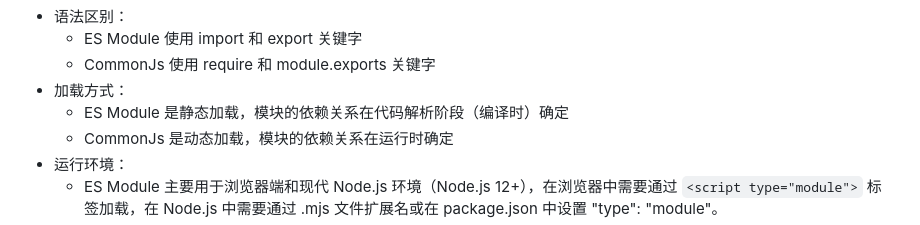
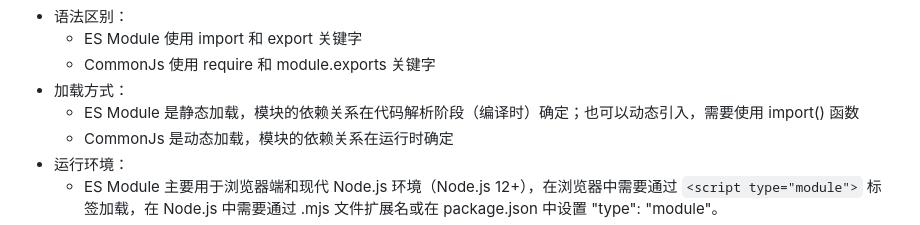
Before and after one commit to gweid/study, a Markdown page: jsAbount/readme.md, the part around the change. Drawn GitHub-style.

```diff
--- a/jsAbount/readme.md
+++ b/jsAbount/readme.md
@@ -1585,7 +1585,7 @@ console.log(flatFun(arr))
   - ES Module 使用 import 和 export 关键字
   - CommonJs 使用 require 和 module.exports 关键字
 - 加载方式：
-  - ES Module 是静态加载，模块的依赖关系在代码解析阶段（编译时）确定
+  - ES Module 是静态加载，模块的依赖关系在代码解析阶段（编译时）确定；也可以动态引入，需要使用 import() 函数
   - CommonJs 是动态加载，模块的依赖关系在运行时确定
 - 运行环境：
   - ES Module 主要用于浏览器端和现代 Node.js 环境（Node.js 12+），在浏览器中需要通过 `<script type="module">` 标签加载，在 Node.js 中需要通过 .mjs 文件扩展名或在 package.json 中设置 "type": "module"。
```
Also changed, not shown: jsModule/readme.md (+15 -15 lines).
